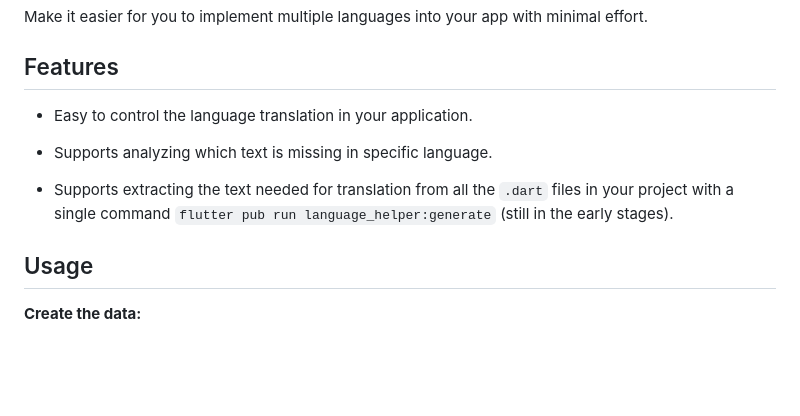
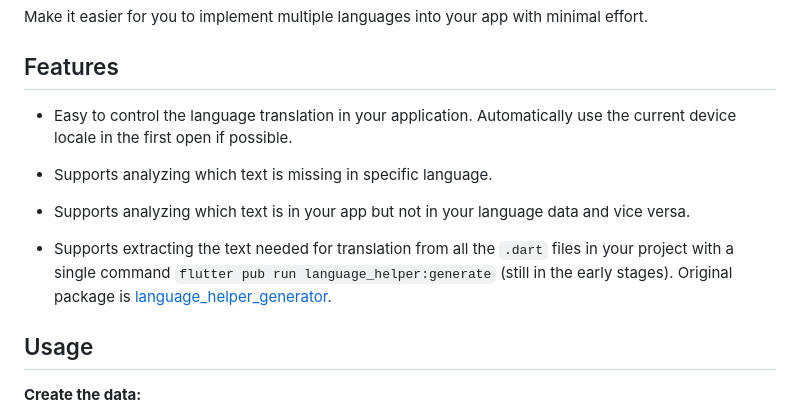
Before and after one commit to lamnhan066/language_helper, a Markdown page: README.md, the part around the change. Drawn GitHub-style; blank space fills up the shorter version.

Commit message:
Improves README

```diff
--- a/README.md
+++ b/README.md
@@ -4,11 +4,13 @@ Make it easier for you to implement multiple languages into your app with minima
 
 ## Features
 
-- Easy to control the language translation in your application.
+- Easy to control the language translation in your application. Automatically use the current device locale in the first open if possible.
 
 - Supports analyzing which text is missing in specific language.
 
-- Supports extracting the text needed for translation from all the `.dart` files in your project with a single command `flutter pub run language_helper:generate` (still in the early stages).
+- Supports analyzing which text is in your app but not in your language data and vice versa.
+
+- Supports extracting the text needed for translation from all the `.dart` files in your project with a single command `flutter pub run language_helper:generate` (still in the early stages). Original package is [language_helper_generator](https://pub.dev/packages/language_helper_generator).
 
 ## Usage
 
```
